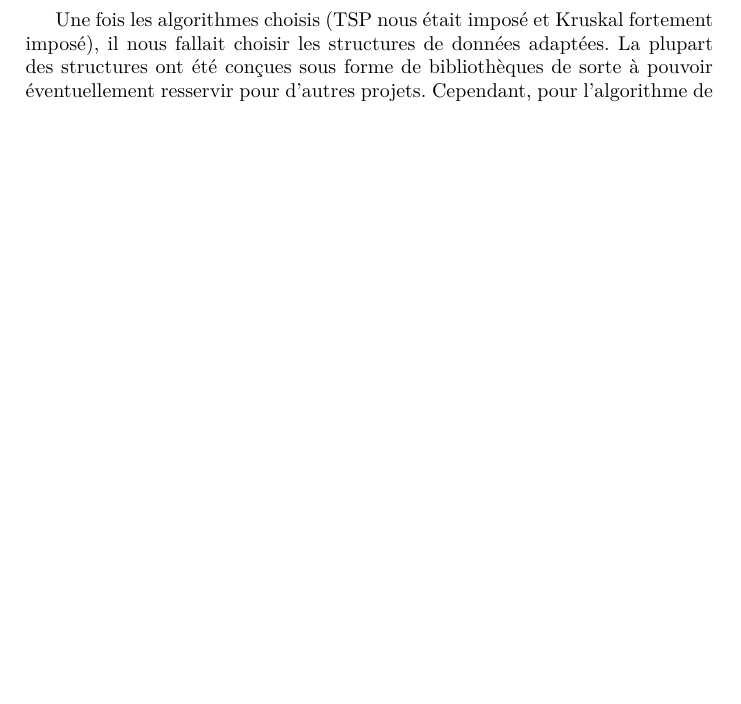
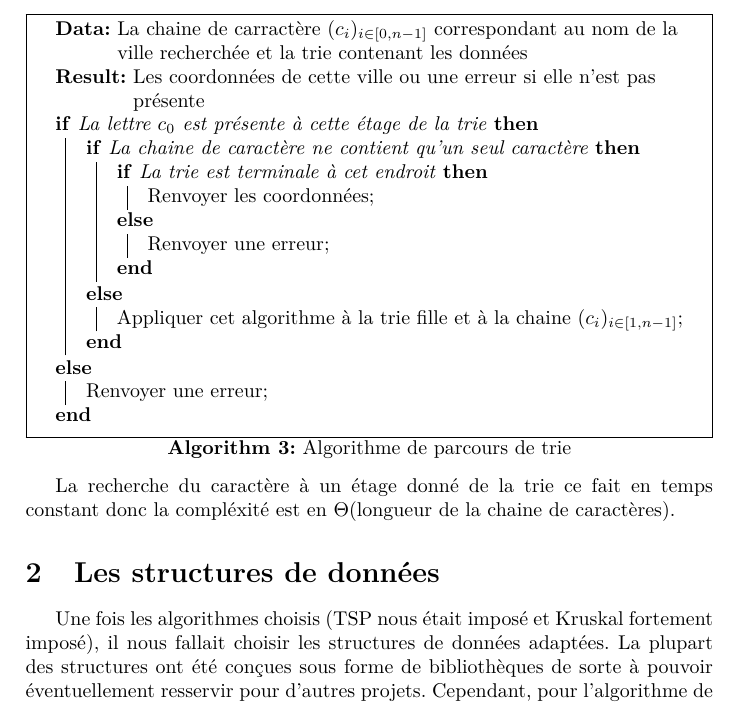
Before and after one commit to Armael/voyageur, a LaTeX document (rapport/rapport.tex): part of page 4 of 6, cut at the place of the change, the shorter picture padded with empty space. Compiled offline with pdfLaTeX.

Commit message:
Mise en forme de l'algorithme de parcours de trie

```diff
--- a/rapport/rapport.tex
+++ b/rapport/rapport.tex
@@ -89,6 +89,33 @@ Pour des raisons de complexité, nous voulons pouvoir vérifier que deux sommets
 \subsection{Parcours de tries}
 
 \paragraph*{}Les tries dont nous détaillerons l'implémentation dans la Section~\ref{se:structures} nous ont semblé être adaptées pour gérer des nombreuses villes et leur coordonnées. En effet, leur structure sous forme de dictionnaire permet de retrouver rapidement une ville comme nous allons le constater.
+
+\medskip
+
+\begin{algorithm}[H]
+\SetAlgoLined
+\KwData{La chaine de carractère $(c_{i})_{i \in [0,n-1]}$ correspondant au nom de la ville recherchée et la trie contenant les données}
+\KwResult{Les coordonnées de cette ville ou une erreur si elle n'est pas présente}
+\eIf{La lettre $c_{0}$ est présente à cette étage de la trie}{
+	\eIf{La chaine de caractère ne contient qu'un seul caractère}{
+		\eIf{La trie est terminale à cet endroit}{
+			Renvoyer les coordonnées\;
+		}{
+			Renvoyer une erreur\;
+		}
+	}{
+		Appliquer cet algorithme à la trie fille et à la chaine $(c_{i})_{i \in [1,n-1]}$\;
+	}
+}{
+			Renvoyer une erreur\;
+}
+}
+\caption{Algorithme de parcours de trie}
+\end{algorithm}
+
+\medskip
+
+La recherche du caractère à un étage donné de la trie ce fait en temps constant donc la compléxité est en $\Theta$(longueur de la chaine de caractères).
 
 \section{Les structures de données}
 \label{se:structures}
```
